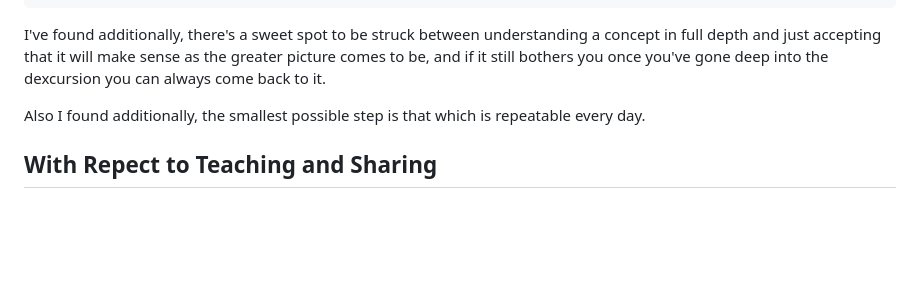
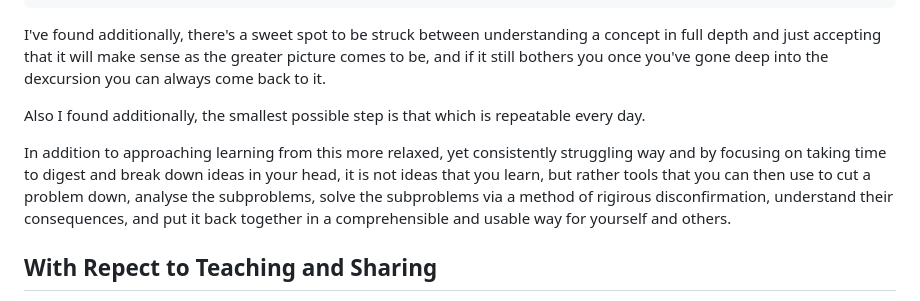
Before and after one commit to DhirajMeenavilli/Projects, a Markdown page: Journal/Notes and Occurances.md, the part around the change. Drawn GitHub-style; blank space fills up the shorter version.

Commit message:
A further refinement

```diff
--- a/Journal/Notes and Occurances.md
+++ b/Journal/Notes and Occurances.md
@@ -76,6 +76,8 @@ I've found additionally, there's a sweet spot to be struck between understanding
 
 Also I found additionally, the smallest possible step is that which is repeatable every day.
 
+In addition to approaching learning from this more relaxed, yet consistently struggling way and by focusing on taking time to digest and break down ideas in your head, it is not ideas that you learn, but rather tools that you can then use to cut a problem down, analyse the subproblems, solve the subproblems via a method of rigirous disconfirmation, understand their consequences, and put it back together in a comprehensible and usable way for yourself and others.
+
 ## With Repect to Teaching and Sharing
 
 When you have people of all different cultureal contexts, domain knowledge, incentives, and levels of resistance to different proposed ideas, one has to fundamentally come at the practice of teaching and sharing as not correct or incorrect but rather perhaps a fundamental set of tenants and beliefs, and the exact scope of the conversation.
```
